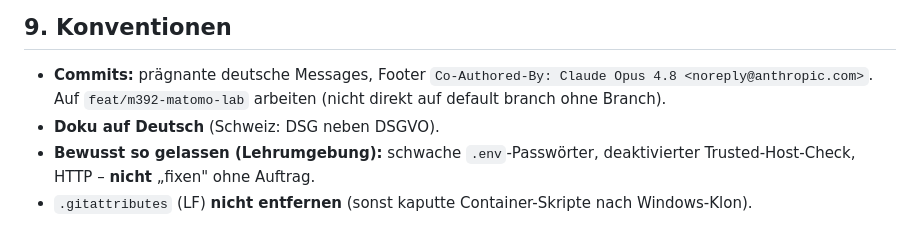
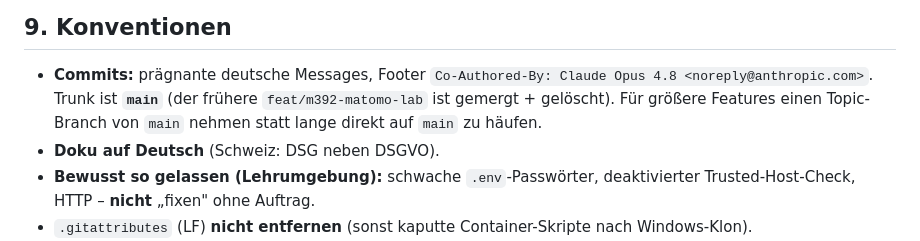
Before and after one commit to bbw-it/m392_matomo-woocommerce-trafficlab, a Markdown page: HANDOFF.md, the part around the change. Rendered like a GitHub page.

Commit message:
docs(handoff): Trunk ist jetzt main (feat-Branch gemergt + gelöscht)
Co-Authored-By: Claude Opus 4.8 <noreply@anthropic.com>

```diff
--- a/HANDOFF.md
+++ b/HANDOFF.md
@@ -149,7 +149,8 @@ dem Matomo-Start und leert danach den Cache. Plugins sind per Bind-Mount im mato
 ## 9. Konventionen
 
 - **Commits:** prägnante deutsche Messages, Footer `Co-Authored-By: Claude Opus 4.8 <noreply@anthropic.com>`.
-  Auf `feat/m392-matomo-lab` arbeiten (nicht direkt auf default branch ohne Branch).
+  Trunk ist **`main`** (der frühere `feat/m392-matomo-lab` ist gemergt + gelöscht). Für größere
+  Features einen Topic-Branch von `main` nehmen statt lange direkt auf `main` zu häufen.
 - **Doku auf Deutsch** (Schweiz: DSG neben DSGVO).
 - **Bewusst so gelassen (Lehrumgebung):** schwache `.env`-Passwörter, deaktivierter Trusted-Host-Check,
   HTTP – **nicht** „fixen" ohne Auftrag.
```
